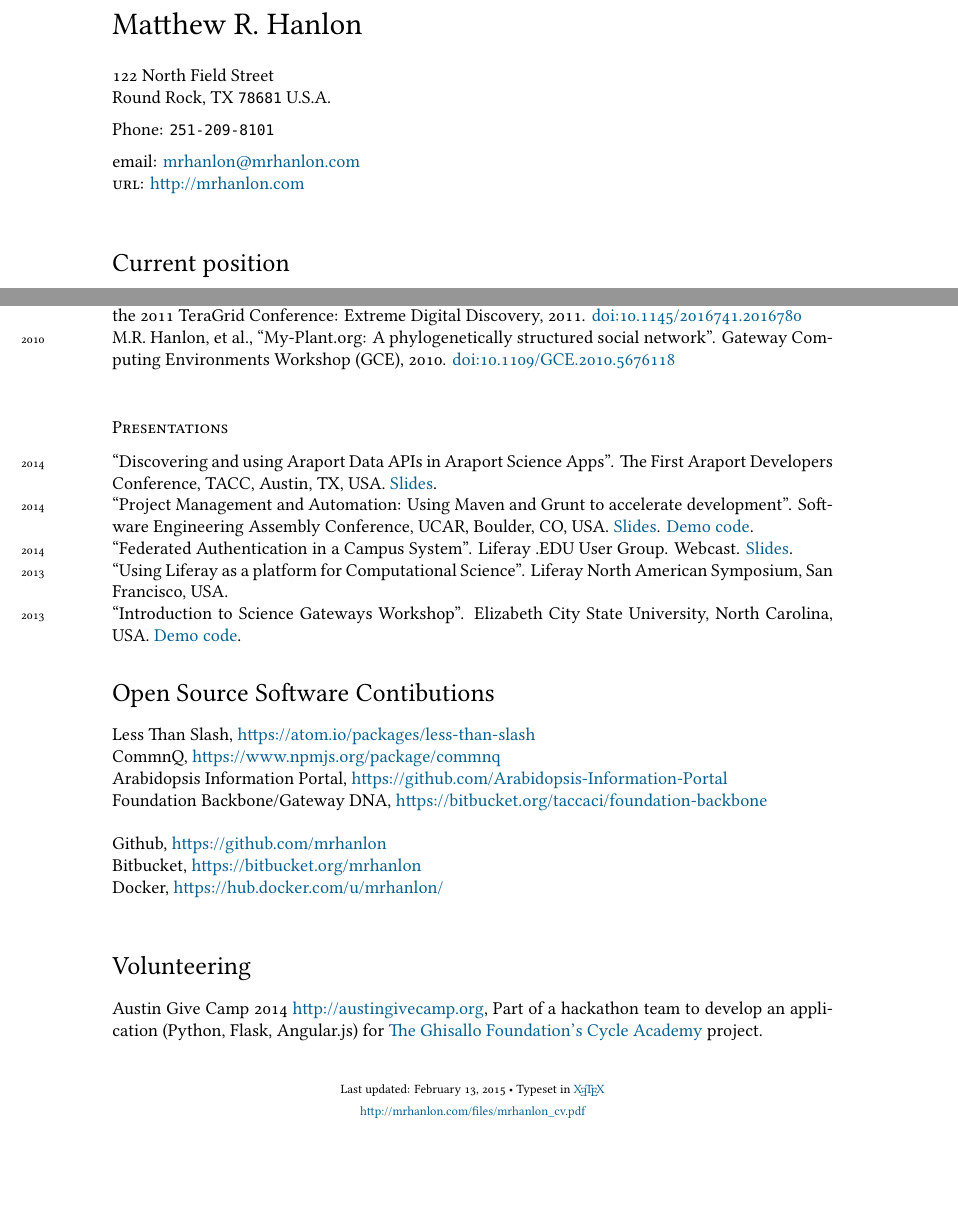
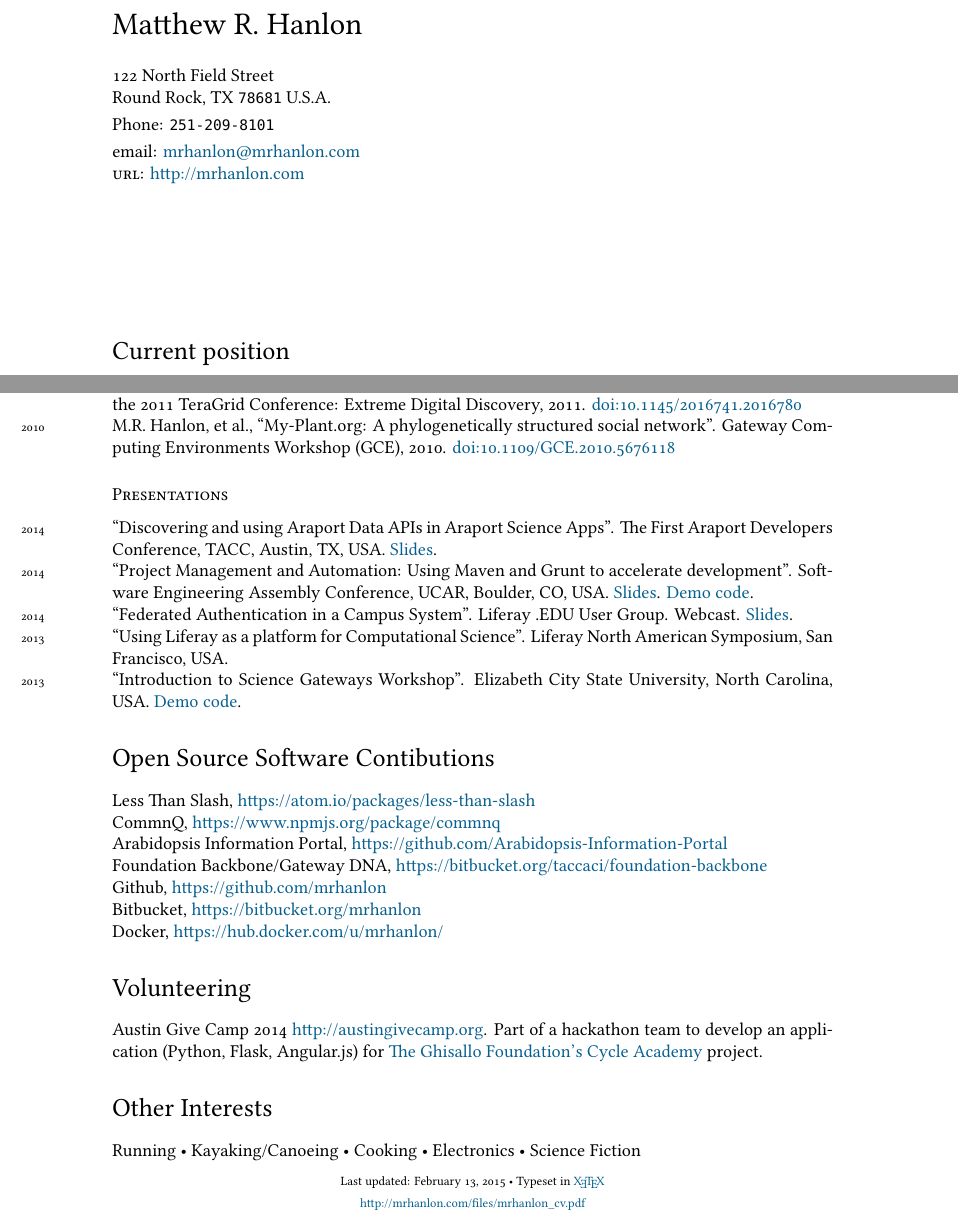
Before and after one commit to mrhanlon/curriculum-vitae, a LaTeX CV (cv.tex): two parts of pages 1 and 2 of 2, joined at a grey line, cut so that both start at the same text, the shorter picture padded with empty space. Compiled offline with XeLaTeX; a missing font is replaced by an installed copy or a similar font.

Commit message:
interests

```diff
--- a/cv.tex
+++ b/cv.tex
@@ -72,10 +72,12 @@ bookmarks, colorlinks, breaklinks,
 {\LARGE Matthew R. Hanlon}\\[.5cm]
 122 North Field Street\\
 Round Rock, TX \texttt{78681}
-U.S.A.\\[.2cm]
-Phone: \texttt{251-209-8101}\\[.2cm]
+U.S.A.\\[.1cm]
+Phone: \texttt{251-209-8101}\\[.1cm]
 email: \href{mailto:mrhanlon@mrhanlon.com}{mrhanlon@mrhanlon.com}\\
-\textsc{url}: \href{http://mrhanlon.com}{http://mrhanlon.com}\\
+\textsc{url}: \href{http://mrhanlon.com}{http://mrhanlon.com}
+
+\vfill{}
 
 %%\hrule
 \section*{Current position}
@@ -123,7 +125,7 @@ JavaScript • Java • Python • Spring • Hibernate • Angular.js • Node.
 \noindent
 \years{2014}M. Hanlon, M. Vaughn, et al., ``The Arabidopsis Information Portal: An Application Platform for Data Discovery''. Proceedings of the 9th Gateway Computing Environments Workshop. \href{http://dx.doi.org/10.1109/GCE.2014.10}{doi:10.1109/GCE.2014.10}.\\
 \years{2011}M. Hanlon, et al., ``Benefits of NoSQL databases for portals \& science gateways''. Proceedings of the 2011 TeraGrid Conference: Extreme Digital Discovery, 2011. \href{http://dx.doi.org/10.1145/2016741.2016780}{doi:10.1145/2016741.2016780}\\
-\years{2010}M.R. Hanlon, et al., ``My-Plant.org: A phylogenetically structured social network''. Gateway Computing Environments Workshop (GCE), 2010. \href{http://dx.doi.org/10.1109/GCE.2010.5676118}{doi:10.1109/GCE.2010.5676118}\\
+\years{2010}M.R. Hanlon, et al., ``My-Plant.org: A phylogenetically structured social network''. Gateway Computing Environments Workshop (GCE), 2010. \href{http://dx.doi.org/10.1109/GCE.2010.5676118}{doi:10.1109/GCE.2010.5676118}
 
 \subsection*{Presentations}
 \noindent
@@ -145,13 +147,16 @@ Less Than Slash, \href{https://atom.io/packages/less-than-slash}{https://atom.io
 CommnQ, \href{https://www.npmjs.org/package/commnq}{https://www.npmjs.org/package/commnq}\\
 Arabidopsis Information Portal, \href{https://github.com/Arabidopsis-Information-Portal}{https://github.com/Arabidopsis-Information-Portal}\\
 Foundation Backbone/Gateway DNA, \href{https://bitbucket.org/taccaci/foundation-backbone}{https://bitbucket.org/taccaci/foundation-backbone}\\
-
 Github, \href{https://github.com/mrhanlon}{https://github.com/mrhanlon}\\
 Bitbucket, \href{https://bitbucket.org/mrhanlon}{https://bitbucket.org/mrhanlon}\\
-Docker, \href{https://hub.docker.com/u/mrhanlon/}{https://hub.docker.com/u/mrhanlon/}\\
+Docker, \href{https://hub.docker.com/u/mrhanlon/}{https://hub.docker.com/u/mrhanlon/}
 
 \section*{Volunteering}
-Austin Give Camp 2014 \href{http://austingivecamp.org}{http://austingivecamp.org}, Part of a hackathon team to develop an application (Python, Flask, Angular.js) for \href{http://ghisallo.org/}{The Ghisallo Foundation's} \href{http://cycleacademy.org/}{Cycle Academy} project.\\
+Austin Give Camp 2014 \href{http://austingivecamp.org}{http://austingivecamp.org}. Part of a hackathon team to develop an application (Python, Flask, Angular.js) for \href{http://ghisallo.org/}{The Ghisallo Foundation's} \href{http://cycleacademy.org/}{Cycle Academy} project.
+
+\section*{Other Interests}
+Running • Kayaking/Canoeing • Cooking • Electronics • Science Fiction
+
 
 %\vspace{1cm}
 \vfill{}
```
